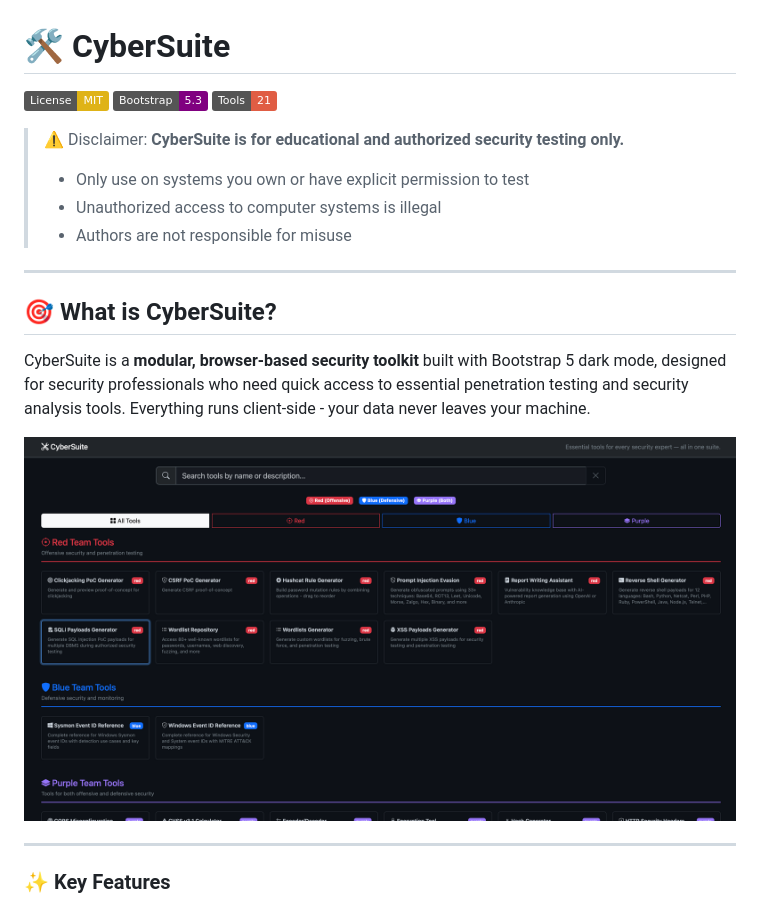
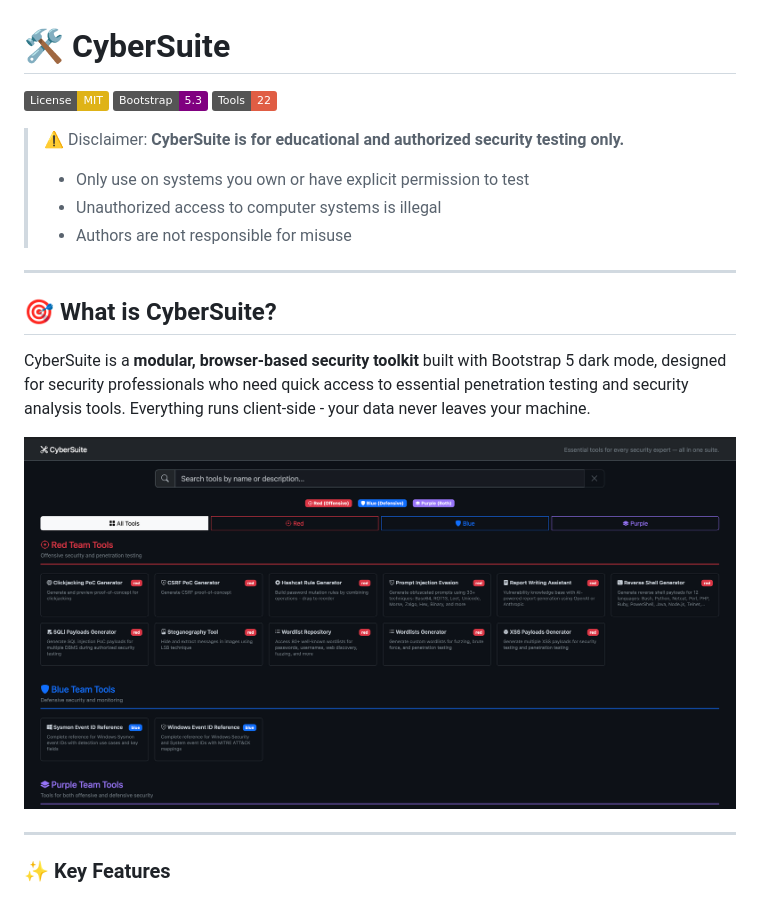
Before and after one commit to 0x8e5afe/cybersuite, a Markdown page: README.md, the part around the change. Drawn GitHub-style; pictures changed too: assets/screenshot.png; badges without logos.

Commit message:
+1 new tool: steganography

```diff
--- a/README.md
+++ b/README.md
@@ -2,7 +2,7 @@
 
 [![License: MIT](https://img.shields.io/badge/License-MIT-yellow.svg)](https://opensource.org/licenses/MIT)
 [![Bootstrap](https://img.shields.io/badge/Bootstrap-5.3-purple.svg)](https://getbootstrap.com)
-[![Security Tools](https://img.shields.io/badge/Tools-21-red.svg)](https://github.com)
+[![Security Tools](https://img.shields.io/badge/Tools-22-red.svg)](https://github.com)
 
 
 
```
Also changed, not shown: 2 other files.
